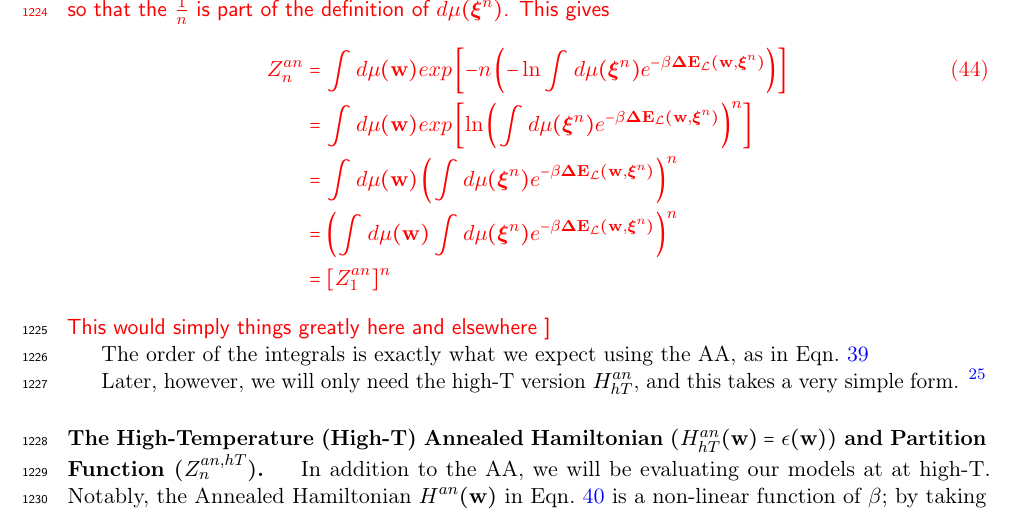
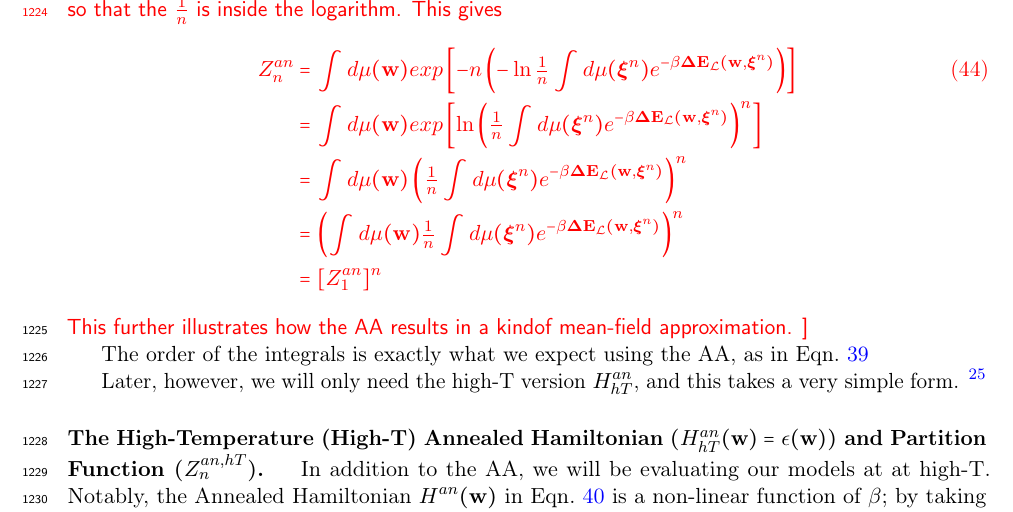
Before and after one commit to CalculatedContent/setol_paper, a LaTeX paper (ww_semiempirical_TRfmt.tex, which reads sections/420_smog_mathP.tex): part of page 38 of 124, cut at the place of the change. Compiled offline with pdfLaTeX.

Commit message:
cleanup Han in 420

```diff
--- a/sections/420_smog_mathP.tex
+++ b/sections/420_smog_mathP.tex
@@ -590,19 +590,19 @@ To see this is correct, let us substitute~\ref{eqn:Gan_def} into~\ref{eqn:Zan_de
 \end{align}
 \nred{Actually, I think we want:
 \begin{align}
-   \beta\GAN:= - ln  \int d\mu(\NDXIn)e^{-\beta\DETOPXI}.
+   \beta\GAN:= - ln \tfrac{1}{n} \int d\mu(\NDXIn)e^{-\beta\DETOPXI}.
 \end{align}
-so that the $\tfrac{1}{n}$ is part of the definition of $d\mu(\NDXIn)$.
+so that the $\tfrac{1}{n}$ is inside the logarithm.
 This gives
 \begin{align}
   \label{eqn:Zan_simple}
-  \ZAN &=  \int d\mu(\WVEC) exp\left[-n \left(- \ln  \int d\mu(\NDXIn)e^{-\beta\DETOPXI}\right)\right] \\ \nonumber
-  &=  \int d\mu(\WVEC) exp\left[\ln \left( \int d\mu(\NDXIn)e^{-\beta\DETOPXI}\right)^{n}\right] \\ \nonumber
-  &=  \int d\mu(\WVEC) \left( \int d\mu(\NDXIn)e^{-\beta\DETOPXI} \right)^{n} \\ \nonumber
-  &=  \left (\int d\mu(\WVEC) \int d\mu(\NDXIn)e^{-\beta\DETOPXI} \right)^{n} \\ \nonumber
+  \ZAN &=  \int d\mu(\WVEC) exp\left[-n \left(- \ln \tfrac{1}{n} \int d\mu(\NDXIn)e^{-\beta\DETOPXI}\right)\right] \\ \nonumber
+  &=  \int d\mu(\WVEC) exp\left[\ln \left(\tfrac{1}{n} \int d\mu(\NDXIn)e^{-\beta\DETOPXI}\right)^{n}\right] \\ \nonumber
+  &=  \int d\mu(\WVEC) \left( \tfrac{1}{n}\int d\mu(\NDXIn)e^{-\beta\DETOPXI} \right)^{n} \\ \nonumber
+  &=  \left (\int d\mu(\WVEC) \tfrac{1}{n}\int d\mu(\NDXIn)e^{-\beta\DETOPXI} \right)^{n} \\ \nonumber
   &= [Z^{an}_{1}]^{n}
 \end{align}
-This would simply things greatly here and elsewhere
+This further illustrates how the AA results in a kindof mean-field approximation.
 }
 
 %or, in Bra-Ket notation
```
